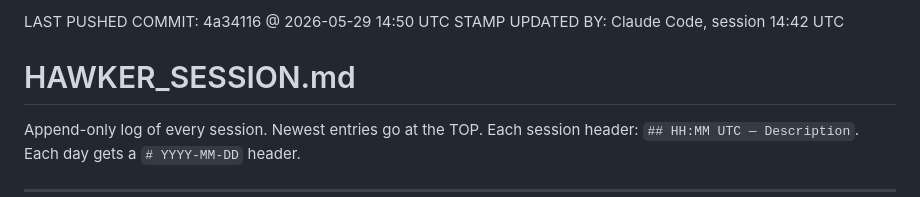
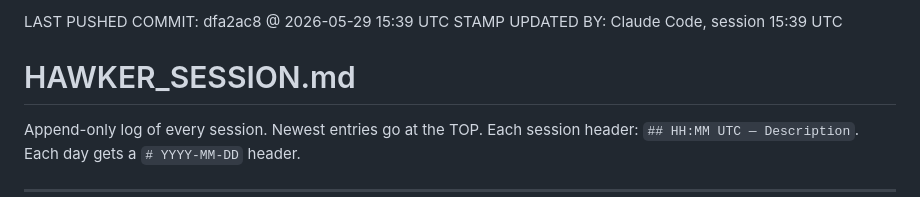
Before and after one commit to dynatrackracing/dynatrack-wms, a Markdown page: HAWKER_SESSION.md, the part around the change. GitHub-like rendering.

Commit message:
Sync stamp -> dfa2ac8 (Inventory Health mis-nesting fix)
Co-Authored-By: Claude Opus 4.7 (1M context) <noreply@anthropic.com>

```diff
--- a/HAWKER_SESSION.md
+++ b/HAWKER_SESSION.md
@@ -1,6 +1,6 @@
 <!-- SYNC STAMP -->
-LAST PUSHED COMMIT: 4a34116 @ 2026-05-29 14:50 UTC
-STAMP UPDATED BY: Claude Code, session 14:42 UTC
+LAST PUSHED COMMIT: dfa2ac8 @ 2026-05-29 15:39 UTC
+STAMP UPDATED BY: Claude Code, session 15:39 UTC
 <!-- END SYNC STAMP -->
 
 # HAWKER_SESSION.md
```
